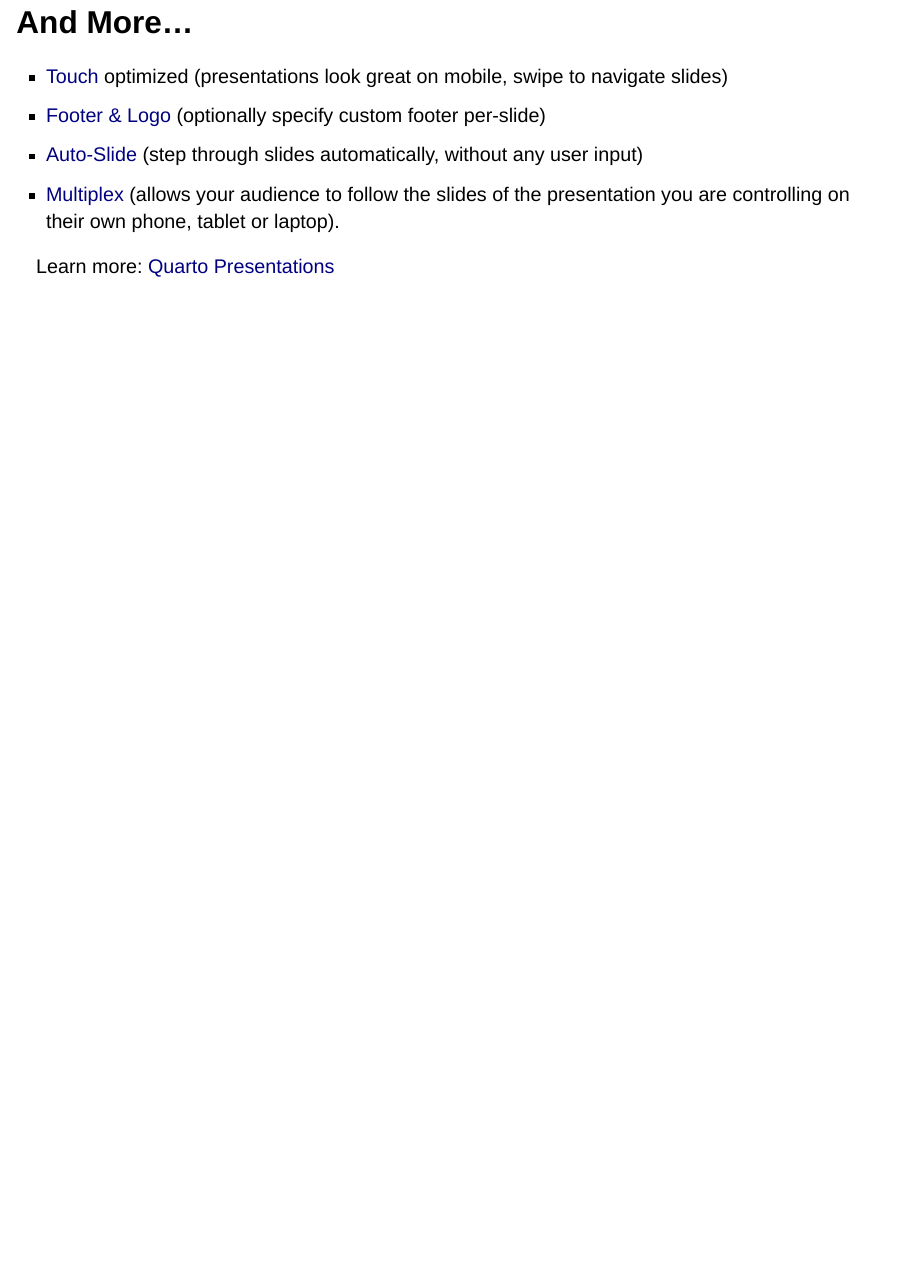
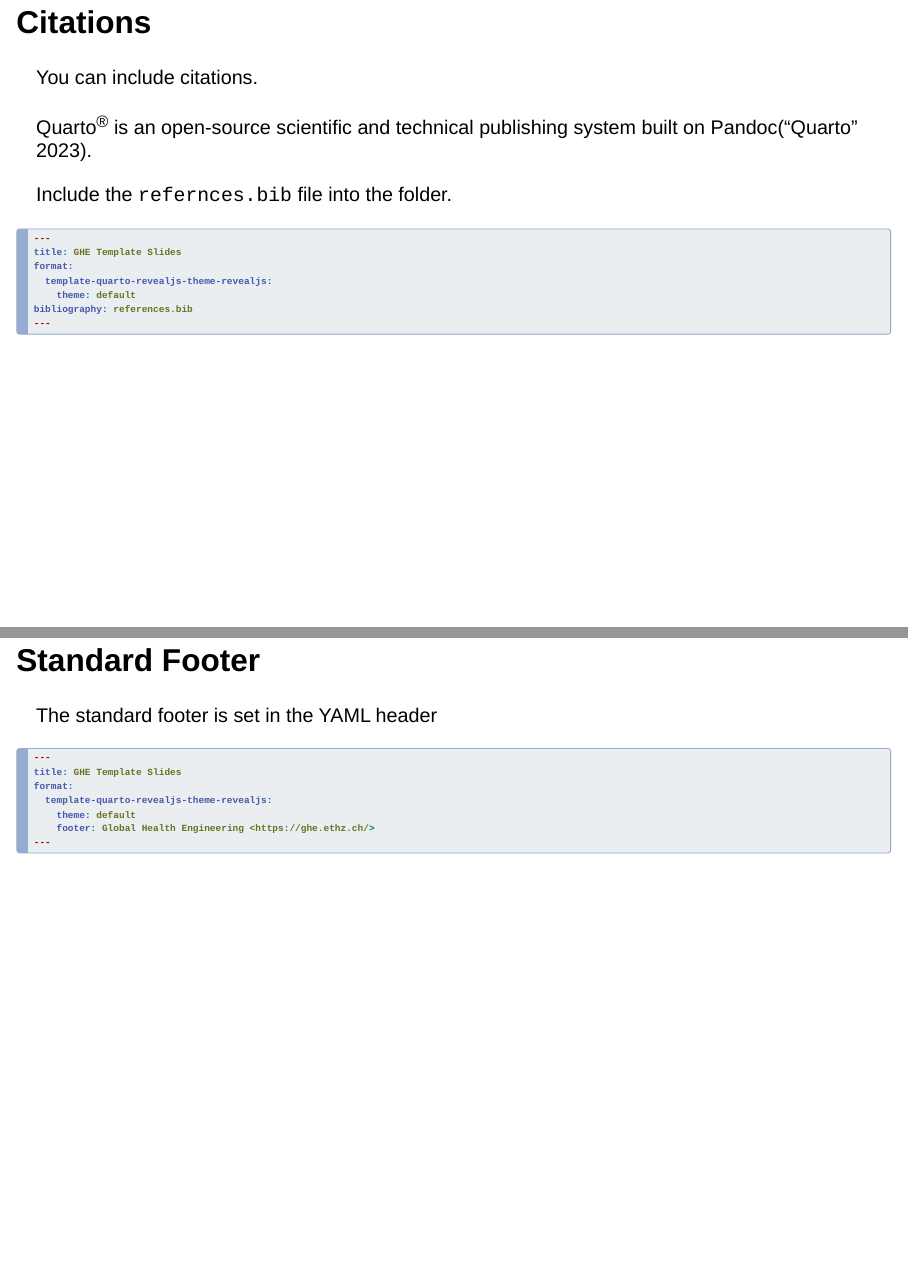
Before and after one commit to Global-Health-Engineering/template-quarto-revealjs-theme, a Quarto document (template.qmd): page 22 of 22 before the commit and pages 23 and 24 of 26 after it, the two joined at a grey line. Rendered offline with R 4.5, knitr and Pandoc in place of Quarto, with nearby package versions; drawn as Slidy slides in place of the format the file asks for.

Commit message:
Added citatio and footer slides and decreased code font size

````diff
--- a/_extensions/template-quarto-revealjs-theme/custom.scss
+++ b/_extensions/template-quarto-revealjs-theme/custom.scss
@@ -27,7 +27,7 @@ $border-updown-width: 40px;
 /*-- scss:rules --*/
 .reveal pre code {
   background-color: #ececec;
-  font-size: 1.5em;
+  font-size: 1.3em;
   padding: 0.5em;
   line-height: 1.2em;
 }
--- /dev/null
+++ b/references.bib
@@ -0,0 +1,4 @@
+
+@misc{quartoa,
+	title = {Quarto},
+	year = {2023},
@@ -0,0 +9,2 @@
+	langid = {en}
+}
--- a/template.qmd
+++ b/template.qmd
@@ -14,6 +14,7 @@ author:
 institute:
   - Global Health Engineering
 date: last-modified
+bibliography: references.bib
 ---
 
 ## Hello, There
@@ -377,3 +381,32 @@ This is how the speaker notes are presented when you got to the speaker view. Yo
 -   Point number three
 :::
 
+## Citations
+
+You can include citations.
+
+Quarto^®^ is an open-source scientific and technical publishing system built on Pandoc[@quartoa].
+
+Include the `refernces.bib` file into the folder.
+
+``` {.yaml code-line-numbers="6"}
+---
+title: GHE Template Slides
+format:
+  template-quarto-revealjs-theme-revealjs:
+    theme: default
+bibliography: references.bib
+---
+```
+
+## Standard Footer {style=".smaller"}
+
+The standard footer is set in the YAML header
+
+``` {.yaml code-line-numbers="6"}
+---
+title: GHE Template Slides
+format:
+  template-quarto-revealjs-theme-revealjs:
+    theme: default
+    footer: Global Health Engineering <https://ghe.ethz.ch/>
````
Also changed, not shown: template.html, references.bib (4 more changed lines), template.qmd (32 more changed lines), 1 other file.
